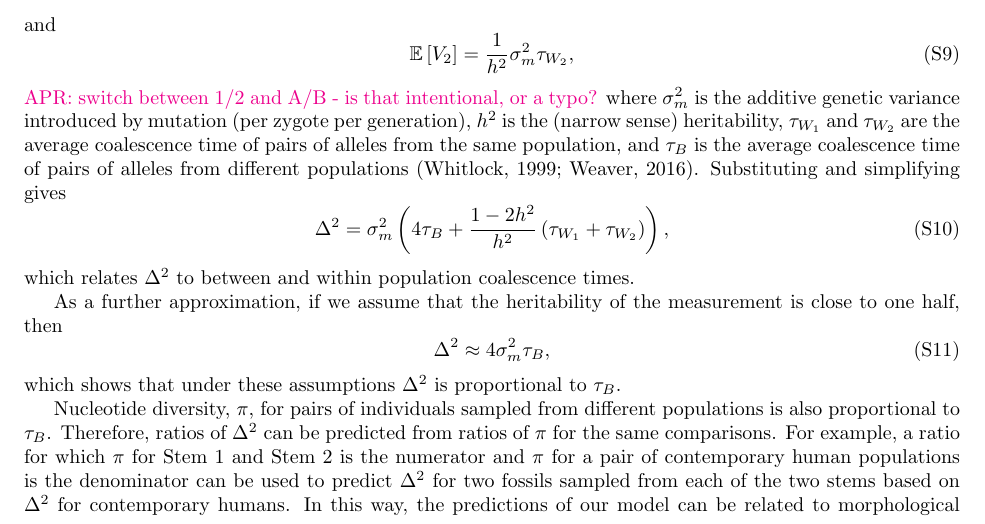
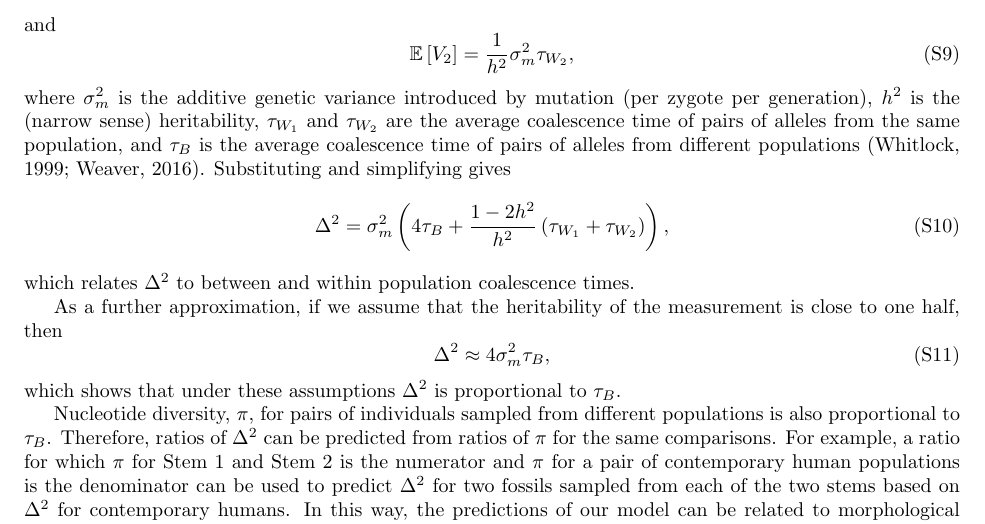
Before and after one commit to apragsdale/african-structure-paper, a LaTeX document (supplement.tex): part of page 10 of 48, cut so that both start at the same text. Compiled offline with pdfLaTeX; a missing bibliography style is replaced by a similar one.

Commit message:
Fixed the typo

```diff
--- a/supplement.tex
+++ b/supplement.tex
@@ -654,7 +654,6 @@ and
 \begin{equation}
     \E\left[V_2\right]=\frac{1}{h^2}\sigma_m^2\tau_{W_2},
 \end{equation}
-\aprcomment{switch between 1/2 and A/B - is that intentional, or a typo?}
 where $\sigma^2_m$ is the additive genetic variance introduced by mutation
 (per zygote per generation), $h^2$ is the (narrow sense) heritability,
 $\tau_{W_1}$ and $\tau_{W_2}$ are the average coalescence time of pairs
```
